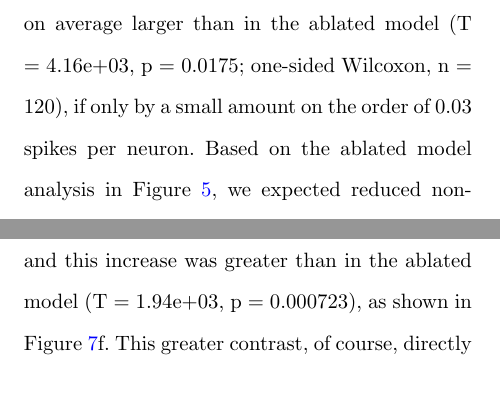
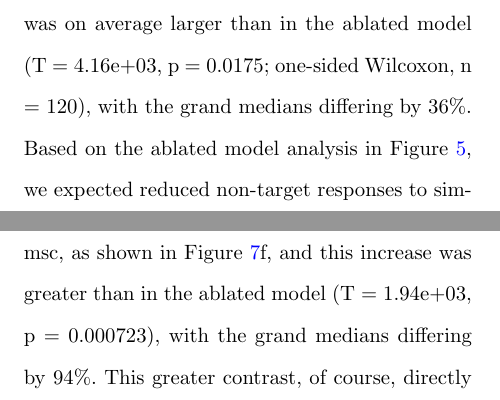
Before and after one commit to kernfel/plasticity-synergy-deviance-detection-history, a LaTeX paper (paper-1/manuscript.tex): two parts of the columns of page 14 of 20, joined at a grey line, cut so that both start at the same text. Compiled offline with pdfLaTeX.

Commit message:
Added grand median comparisons to F7 stats

```diff
--- a/paper-1/manuscript.tex
+++ b/paper-1/manuscript.tex
@@ -280,9 +280,9 @@ As noted previously, STD alone exerted no deviance detection effect, but its add
 
 To understand how STD affects deviance detection, we first examined the effects of TA in the full model, following the analysis on the ablated model laid out in the previous section. Starting at the cause of the reduced response in non-target trials, we show in Figure \ref{fig7}a the full model equivalent of Figure \ref{fig6}c and d. The contrasts (dev - msc) in the non-target response magnitude and in the resulting $V_{TA}$ levels at the start of B trials both retained a clear separation between the portion of neurons responding early, which showed increased responses (T = 5.44e+03, p = 1.02e-06; one-sided Wilcoxon, n = 120) and increased TA levels (T = 3.41e+03, p = 9.51e-08), and the neurons responding later, whose response (T = 282, p = 9.19e-19) and TA levels (T = 72, p = 2.49e-17) decreased in the dev sequence. Likewise, the correlation across excitatory neurons between non-target response contrast and the contrast in $V_{TA}$ before B trials remained positive (T = 7.26e+03, p = 9.86e-22) and very strong (median Pearson's $\rho$ = 0.992) This indicates that local adaptation to B mediated by TA remained a key driver of the reduced response to non-target trials.
 
-Inspecting the non-target response reduction in the full model in Figure \ref{fig7}b, we found that it was on average larger than in the ablated model (T = 4.16e+03, p = 0.0175; one-sided Wilcoxon, n = 120), if only by a small amount on the order of 0.03 spikes per neuron. Based on the ablated model analysis in Figure \ref{fig5}, we expected reduced non-target responses to similarly reduce the TA levels at the start of A trials. Indeed, the non-target response contrast remained tightly correlated with the contrast (dev - msc) in $V_{TA}$ at the start of target trials (median Pearson's $\rho$ = 0.989), as shown in Figure \ref{fig7}c. Correspondingly, $V_{TA}$ was reduced in dev, as shown in Figure \ref{fig7}d, and this too by a slighly greater amount in the full model than in the ablated model (T = 4.37e+03, p = 0.0257).
+Inspecting the non-target response reduction in the full model in Figure \ref{fig7}b, we found that it was on average larger than in the ablated model (T = 4.16e+03, p = 0.0175; one-sided Wilcoxon, n = 120), with the grand medians differing by 36\%. Based on the ablated model analysis in Figure \ref{fig5}, we expected reduced non-target responses to similarly reduce the TA levels at the start of A trials. Indeed, the non-target response contrast remained tightly correlated with the contrast (dev - msc) in $V_{TA}$ at the start of target trials (median Pearson's $\rho$ = 0.989), as shown in Figure \ref{fig7}c. Correspondingly, $V_{TA}$ was reduced in dev, as shown in Figure \ref{fig7}d, and this too by a slighly greater amount in the full model than in the ablated model (T = 4.37e+03, p = 0.0257).
 
-Finally, based on the ablated model analysis in Figure \ref{fig4}, we sought to confirm that lowered $V_{TA}$ before target trials was responsible for the increased target response. As shown in Figure \ref{fig7}e, the contrasts (dev - msc) in $V_{TA}$ at the start of target trials and in response magnitude to A were negatively correlated (T = 30, p = 2.09e-21, median = -0.268; one-sided Wilcoxon, n = 120), though the correlation was weaker in the full model (T = 1.67e+03, p = 1.49e-07). Despite the weaker correlation, however, the full model target response was clearly increased in dev over msc, and this increase was greater than in the ablated model (T = 1.94e+03, p = 0.000723), as shown in Figure \ref{fig7}f. This greater contrast, of course, directly reflects the greater DDI reported in Figure \ref{fig3}.
+Finally, based on the ablated model analysis in Figure \ref{fig4}, we sought to confirm that lowered $V_{TA}$ before target trials was responsible for the increased target response. As shown in Figure \ref{fig7}e, the contrasts (dev - msc) in $V_{TA}$ at the start of target trials and in response magnitude to A were negatively correlated (T = 30, p = 2.09e-21, median = -0.268; one-sided Wilcoxon, n = 120), though the correlation was weaker in the full model (T = 1.67e+03, p = 1.49e-07). Despite the weaker correlation, however, the full model target response was clearly increased in dev over msc, as shown in Figure \ref{fig7}f, and this increase was greater than in the ablated model (T = 1.94e+03, p = 0.000723), with the grand medians differing by 94\%. This greater contrast, of course, directly reflects the greater DDI reported in Figure \ref{fig3}.
 
 Taken together, the data indicate that, with STD added to the model, the overall chain of causality -- increased local adaptation to B resulting in reduced B responses and reduced global adaptation, which in turn allows greater target responses -- remained intact with only minor quantitative changes. The primary cause for the greater target response, therefore, appeared to be the smaller non-target response, which was where we noted the first clear shift towards increased deviance detection.
 
```
